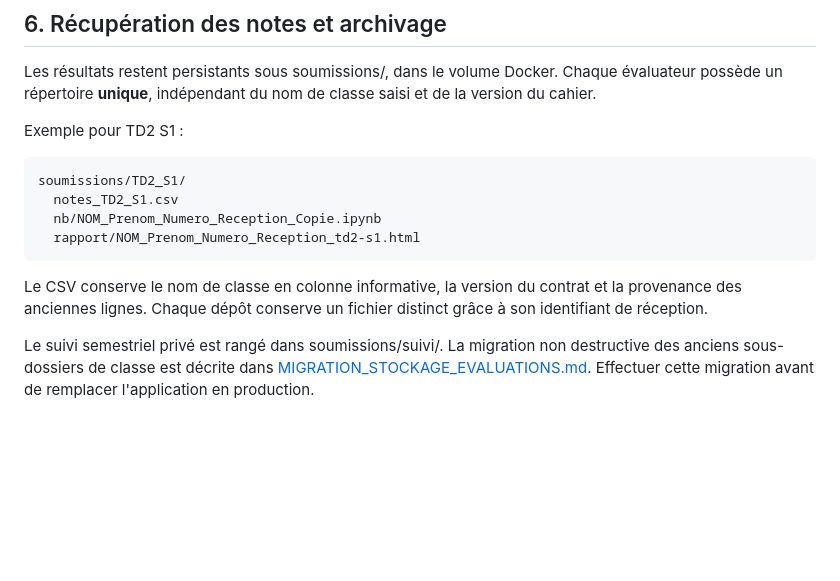
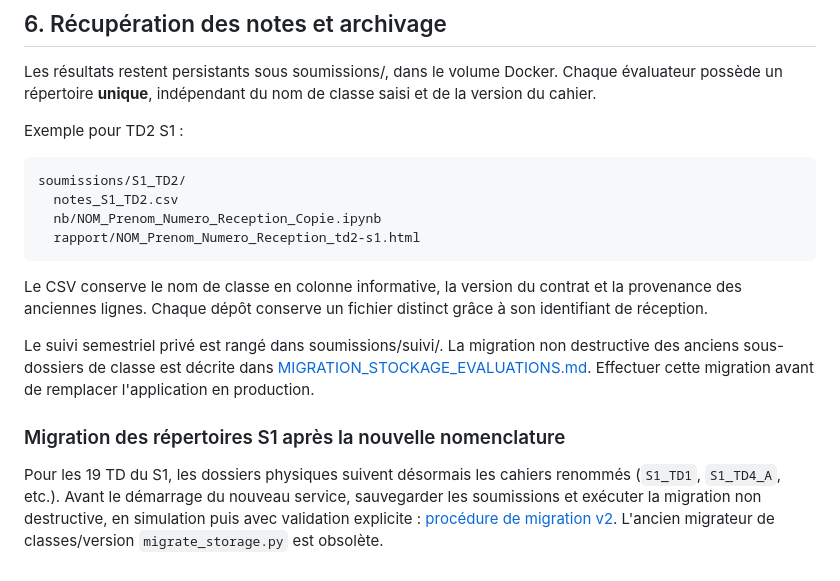
Before and after one commit to dreymond732/tal-notebook-evaluator, a Markdown page: README.md, the part around the change. GitHub-like rendering; blank space fills up the shorter version.

Commit message:
Référence la migration S1 v2 et retire les consignes de stockage désormais obsolètes

```diff
--- a/README.md
+++ b/README.md
@@ -162,8 +162,8 @@ de classe saisi et de la version du cahier.
 
 Exemple pour TD2 S1 :
 
-    soumissions/TD2_S1/
-      notes_TD2_S1.csv
+    soumissions/S1_TD2/
+      notes_S1_TD2.csv
       nb/NOM_Prenom_Numero_Reception_Copie.ipynb
       rapport/NOM_Prenom_Numero_Reception_td2-s1.html
 
@@ -175,3 +175,7 @@ Le suivi semestriel privé est rangé dans soumissions/suivi/.
 La migration non destructive des anciens sous-dossiers de classe est décrite
 dans [MIGRATION_STOCKAGE_EVALUATIONS.md](docs/MIGRATION_STOCKAGE_EVALUATIONS.md).
 Effectuer cette migration avant de remplacer l'application en production.
+
+### Migration des répertoires S1 après la nouvelle nomenclature
+
+Pour les 19 TD du S1, les dossiers physiques suivent désormais les cahiers renommés (`S1_TD1`, `S1_TD4_A`, etc.). Avant le démarrage du nouveau service, sauvegarder les soumissions et exécuter la migration non destructive, en simulation puis avec validation explicite : [procédure de migration v2](docs/MIGRATION_PHYSIQUE_S1_V2.md). L'ancien migrateur de classes/version `migrate_storage.py` est obsolète.
```
